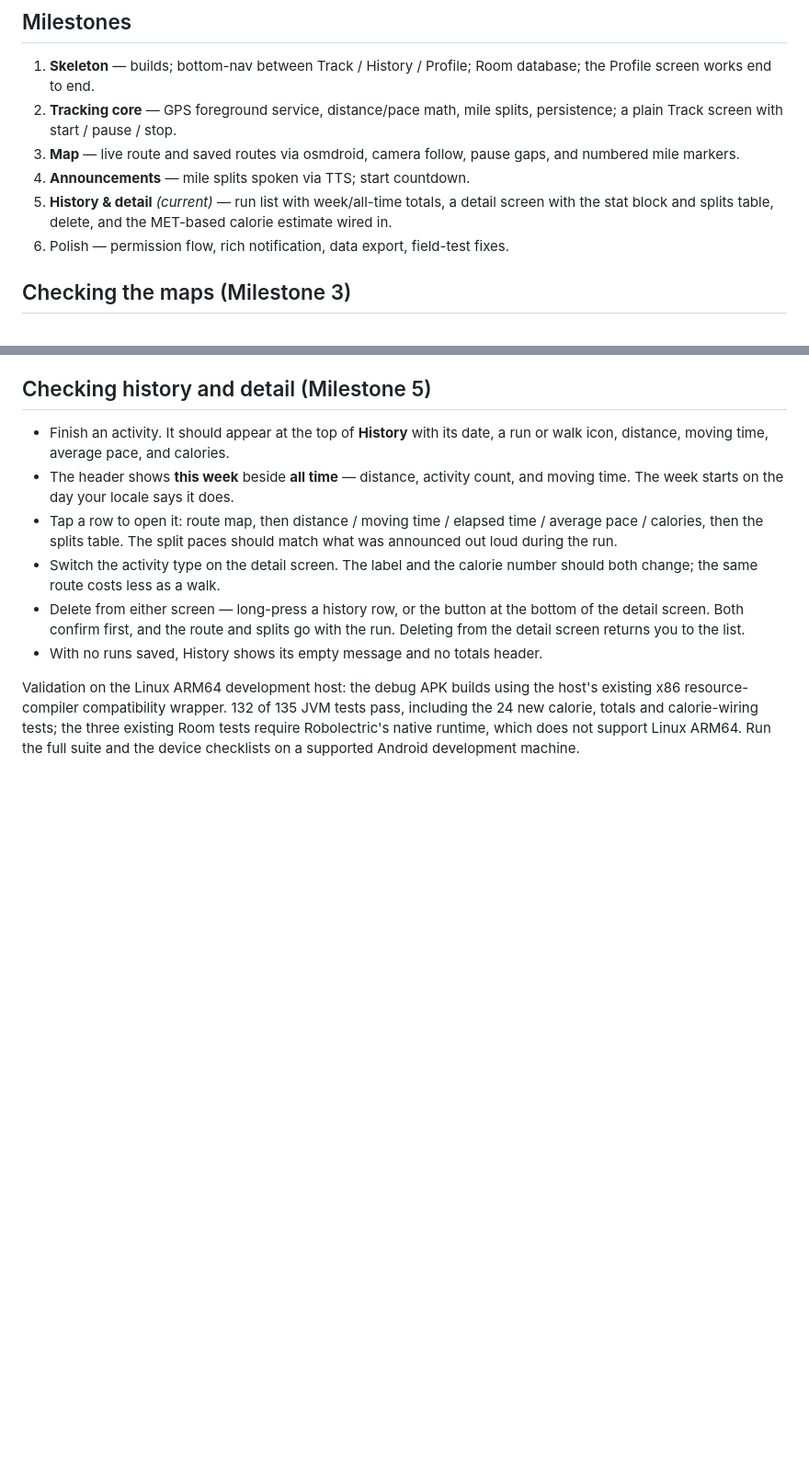
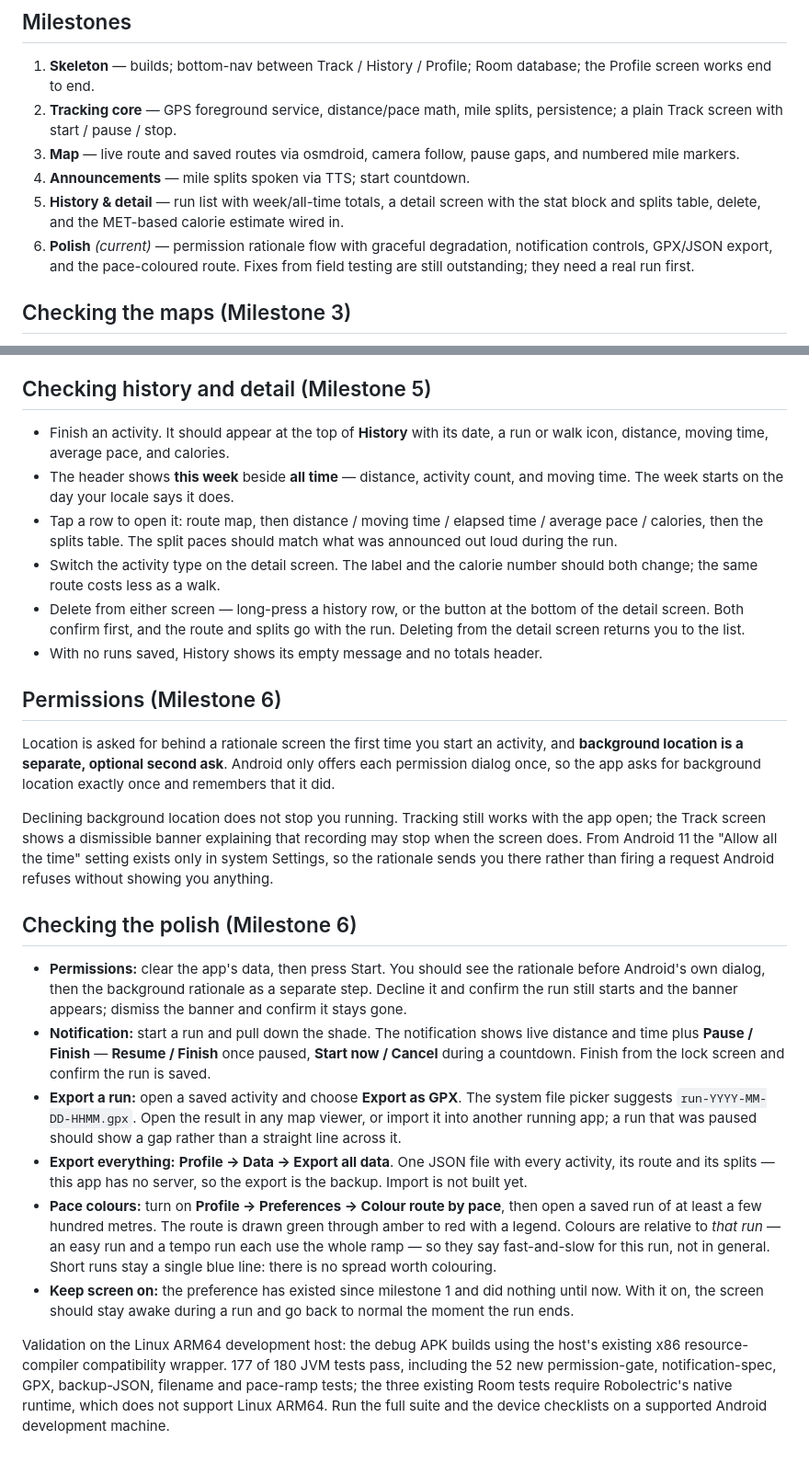
Before and after one commit to jjbasken/MyRunningApp, a Markdown page: README.md, 2 parts joined by grey strips. Shown at 92% size. Rendered like a GitHub page; blank space fills up the shorter version.

Commit message:
README: record milestone 6 and its device checklist
Co-Authored-By: Claude Opus 5 <noreply@anthropic.com>

```diff
--- a/README.md
+++ b/README.md
@@ -58,10 +58,12 @@ be checked in seconds rather than on a run.
 3. **Map** — live route and saved routes via osmdroid, camera follow,
    pause gaps, and numbered mile markers.
 4. **Announcements** — mile splits spoken via TTS; start countdown.
-5. **History & detail** *(current)* — run list with week/all-time totals, a
+5. **History & detail** — run list with week/all-time totals, a
    detail screen with the stat block and splits table, delete, and the
    MET-based calorie estimate wired in.
-6. Polish — permission flow, rich notification, data export, field-test fixes.
+6. **Polish** *(current)* — permission rationale flow with graceful degradation,
+   notification controls, GPX/JSON export, and the pace-coloured route. Fixes
+   from field testing are still outstanding; they need a real run first.
 
 ## Checking the maps (Milestone 3)
 
@@ -131,9 +133,49 @@ saved with no estimate and still show 0 kcal.
   with the run. Deleting from the detail screen returns you to the list.
 - With no runs saved, History shows its empty message and no totals header.
 
+## Permissions (Milestone 6)
+
+Location is asked for behind a rationale screen the first time you start an
+activity, and **background location is a separate, optional second ask**. Android
+only offers each permission dialog once, so the app asks for background location
+exactly once and remembers that it did.
+
+Declining background location does not stop you running. Tracking still works
+with the app open; the Track screen shows a dismissible banner explaining that
+recording may stop when the screen does. From Android 11 the "Allow all the
+time" setting exists only in system Settings, so the rationale sends you there
+rather than firing a request Android refuses without showing you anything.
+
+## Checking the polish (Milestone 6)
+
+- **Permissions:** clear the app's data, then press Start. You should see the
+  rationale before Android's own dialog, then the background rationale as a
+  separate step. Decline it and confirm the run still starts and the banner
+  appears; dismiss the banner and confirm it stays gone.
+- **Notification:** start a run and pull down the shade. The notification shows
+  live distance and time plus **Pause / Finish** — **Resume / Finish** once
+  paused, **Start now / Cancel** during a countdown. Finish from the lock screen
+  and confirm the run is saved.
+- **Export a run:** open a saved activity and choose **Export as GPX**. The
+  system file picker suggests `run-YYYY-MM-DD-HHMM.gpx`. Open the result in any
+  map viewer, or import it into another running app; a run that was paused
+  should show a gap rather than a straight line across it.
+- **Export everything:** **Profile → Data → Export all data**. One JSON file
+  with every activity, its route and its splits — this app has no server, so the
+  export is the backup. Import is not built yet.
+- **Pace colours:** turn on **Profile → Preferences → Colour route by pace**,
+  then open a saved run of at least a few hundred metres. The route is drawn
+  green through amber to red with a legend. Colours are relative to *that run* —
+  an easy run and a tempo run each use the whole ramp — so they say fast-and-slow
+  for this run, not in general. Short runs stay a single blue line: there is no
+  spread worth colouring.
+- **Keep screen on:** the preference has existed since milestone 1 and did
+  nothing until now. With it on, the screen should stay awake during a run and
+  go back to normal the moment the run ends.
+
 Validation on the Linux ARM64 development host: the debug APK builds using the
-host's existing x86 resource-compiler compatibility wrapper. 132 of 135 JVM tests
-pass, including the 24 new calorie, totals and calorie-wiring tests; the three
-existing Room tests require Robolectric's native runtime, which does not support
-Linux ARM64. Run the full suite and the device checklists on a supported Android
-development machine.
+host's existing x86 resource-compiler compatibility wrapper. 177 of 180 JVM tests
+pass, including the 52 new permission-gate, notification-spec, GPX, backup-JSON,
+filename and pace-ramp tests; the three existing Room tests require Robolectric's
+native runtime, which does not support Linux ARM64. Run the full suite and the
+device checklists on a supported Android development machine.
```
